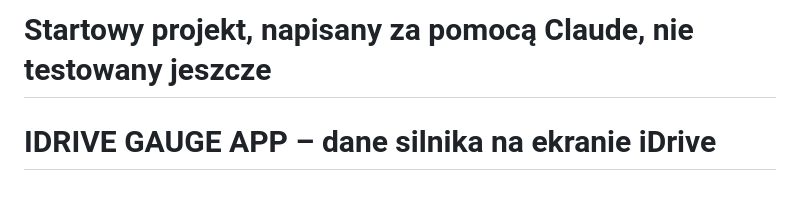
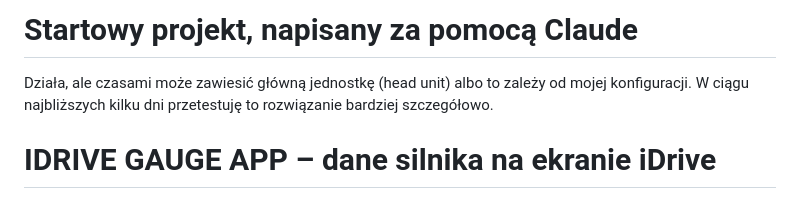
Before and after one commit to MGD4096/IDRIVE_GAUGE_APP, a Markdown page: README_PL.md, the part around the change. Rendered like a GitHub page.

```diff
--- a/README_PL.md
+++ b/README_PL.md
@@ -1,4 +1,5 @@
-# Startowy projekt, napisany za pomocą Claude, nie testowany jeszcze
+# Startowy projekt, napisany za pomocą Claude
+Działa, ale czasami może zawiesić główną jednostkę (head unit) albo to zależy od mojej konfiguracji. W ciągu najbliższych kilku dni przetestuję to rozwiązanie bardziej szczegółowo.
 
 # IDRIVE GAUGE APP – dane silnika na ekranie iDrive
 
```
Also changed, not shown: README.md (+5 -1 lines), images/20261105_220049.jpg (added).
